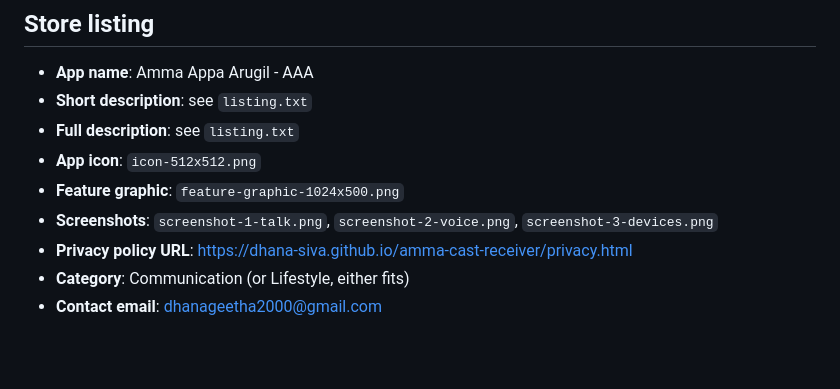
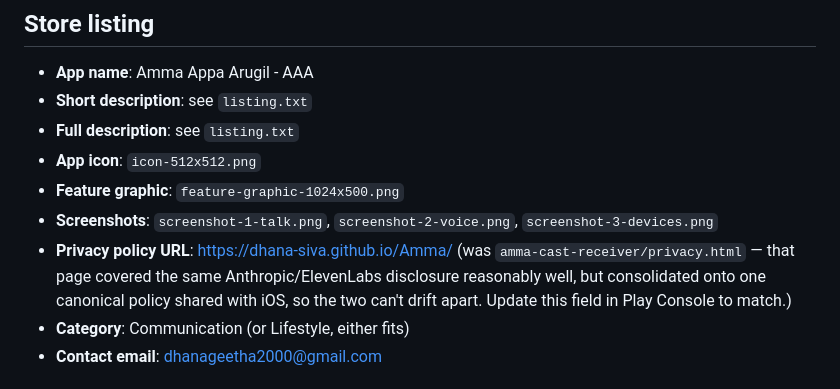
Before and after one commit to Dhana-Siva/Amma, a Markdown page: publishing/play-store/console-reference.md, the part around the change. Drawn GitHub-style; blank space fills up the shorter version.

Commit message:
Point Play Store reference at the consolidated privacy policy
Was still pointing Android at amma-cast-receiver/privacy.html -- a
separate document covering the same Anthropic/ElevenLabs disclosure as
the new https://dhana-siva.github.io/Amma/ page, now used for iOS. Two
policies for one app's data practices can silently drift out of sync,
so consolidating onto one canonical URL for both platforms.

Co-Authored-By: Claude Sonnet 5 <noreply@anthropic.com>

```diff
--- a/publishing/play-store/console-reference.md
+++ b/publishing/play-store/console-reference.md
@@ -17,7 +17,11 @@ since this was generated)
 - **App icon**: `icon-512x512.png`
 - **Feature graphic**: `feature-graphic-1024x500.png`
 - **Screenshots**: `screenshot-1-talk.png`, `screenshot-2-voice.png`, `screenshot-3-devices.png`
-- **Privacy policy URL**: https://dhana-siva.github.io/amma-cast-receiver/privacy.html
+- **Privacy policy URL**: https://dhana-siva.github.io/Amma/
+  (was `amma-cast-receiver/privacy.html` — that page covered the same
+  Anthropic/ElevenLabs disclosure reasonably well, but consolidated onto
+  one canonical policy shared with iOS, so the two can't drift apart.
+  Update this field in Play Console to match.)
 - **Category**: Communication (or Lifestyle, either fits)
 - **Contact email**: dhanageetha2000@gmail.com
 
```
